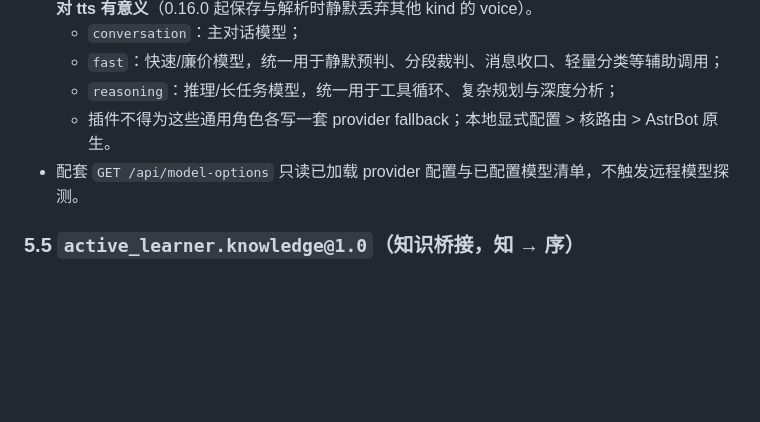
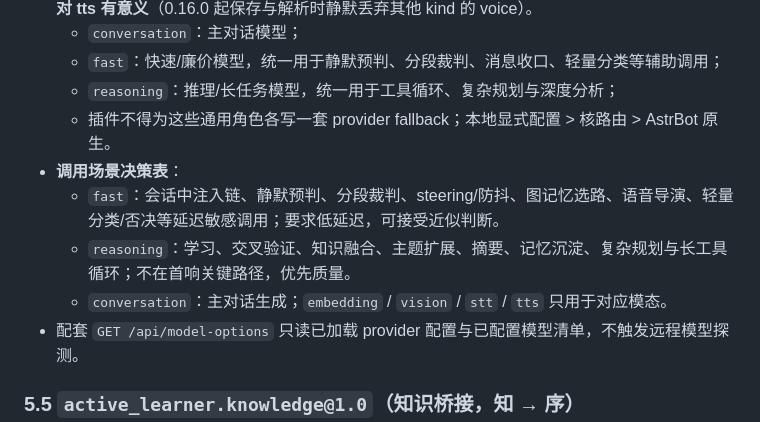
Before and after one commit to qsbb/astrbot_plugin_update_manager, a Markdown page: CONVENTIONS.md, the part around the change. Rendered like a GitHub page; blank space fills up the shorter version.

Commit message:
docs: 补充模型角色调用场景决策表（未发版）
明确 fast 用于会话注入/实时决策，reasoning 用于学习/验证/沉淀；版本保持 0.16.4。

```diff
--- a/CONVENTIONS.md
+++ b/CONVENTIONS.md
@@ -229,6 +229,10 @@ def webui_panel_action(self, panel, action, payload) -> dict: ...
   - `fast`：快速/廉价模型，统一用于静默预判、分段裁判、消息收口、轻量分类等辅助调用；
   - `reasoning`：推理/长任务模型，统一用于工具循环、复杂规划与深度分析；
   - 插件不得为这些通用角色各写一套 provider fallback；本地显式配置 > 核路由 > AstrBot 原生。
+- **调用场景决策表**：
+  - `fast`：会话中注入链、静默预判、分段裁判、steering/防抖、图记忆选路、语音导演、轻量分类/否决等延迟敏感调用；要求低延迟，可接受近似判断。
+  - `reasoning`：学习、交叉验证、知识融合、主题扩展、摘要、记忆沉淀、复杂规划与长工具循环；不在首响关键路径，优先质量。
+  - `conversation`：主对话生成；`embedding` / `vision` / `stt` / `tts` 只用于对应模态。
 - 配套 `GET /api/model-options` 只读已加载 provider 配置与已配置模型清单，不触发远程模型探测。
 
 ### 5.5 `active_learner.knowledge@1.0`（知识桥接，知 → 序）
```
